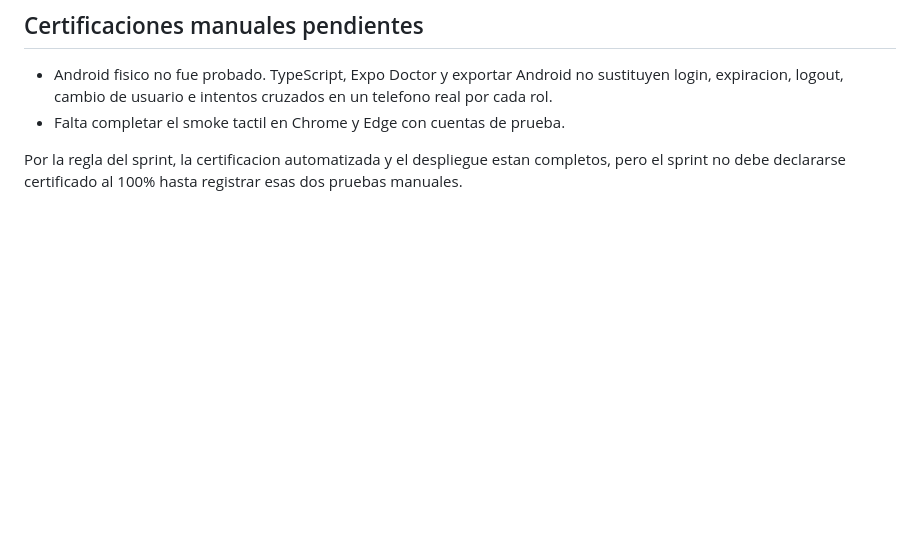
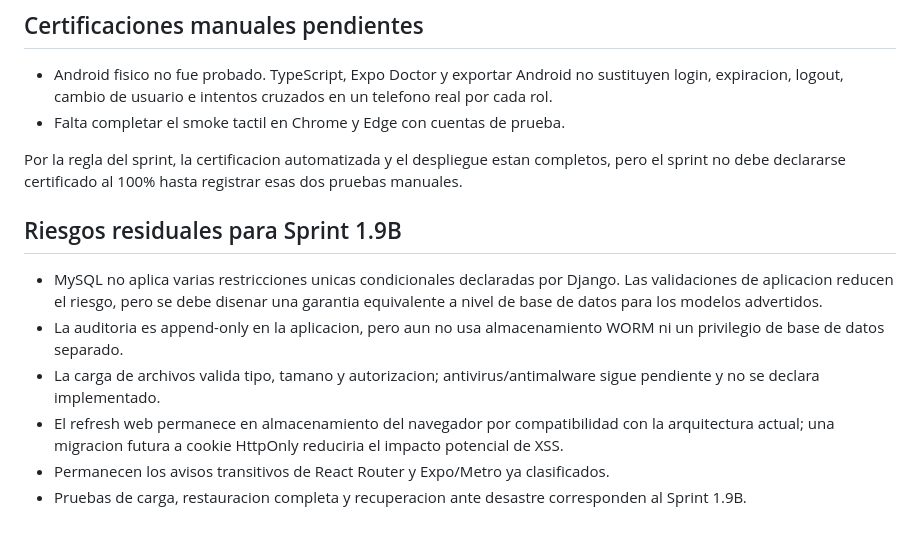
Before and after one commit to kener24/MediCore, a Markdown page: docs/SECURITY_TEST_EVIDENCE.md, the part around the change. Rendered like a GitHub page; blank space fills up the shorter version.

Commit message:
Record Sprint 1.9A residual security risks

```diff
--- a/docs/SECURITY_TEST_EVIDENCE.md
+++ b/docs/SECURITY_TEST_EVIDENCE.md
@@ -92,3 +92,19 @@ incluye esta verificacion.
 Por la regla del sprint, la certificacion automatizada y el despliegue estan
 completos, pero el sprint no debe declararse certificado al 100% hasta registrar
 esas dos pruebas manuales.
+
+## Riesgos residuales para Sprint 1.9B
+
+- MySQL no aplica varias restricciones unicas condicionales declaradas por
+  Django. Las validaciones de aplicacion reducen el riesgo, pero se debe disenar
+  una garantia equivalente a nivel de base de datos para los modelos advertidos.
+- La auditoria es append-only en la aplicacion, pero aun no usa almacenamiento
+  WORM ni un privilegio de base de datos separado.
+- La carga de archivos valida tipo, tamano y autorizacion; antivirus/antimalware
+  sigue pendiente y no se declara implementado.
+- El refresh web permanece en almacenamiento del navegador por compatibilidad
+  con la arquitectura actual; una migracion futura a cookie HttpOnly reduciria
+  el impacto potencial de XSS.
+- Permanecen los avisos transitivos de React Router y Expo/Metro ya clasificados.
+- Pruebas de carga, restauracion completa y recuperacion ante desastre
+  corresponden al Sprint 1.9B.
```
